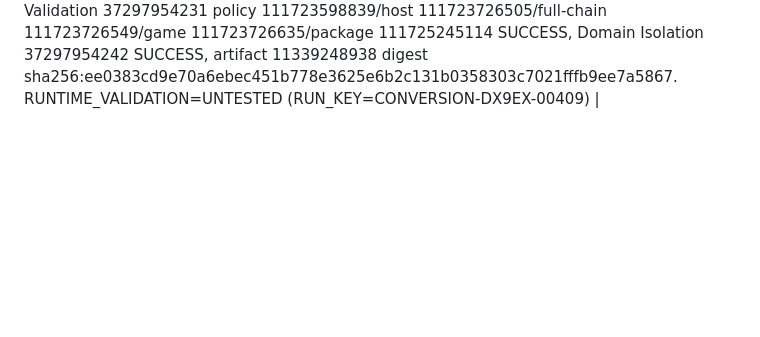
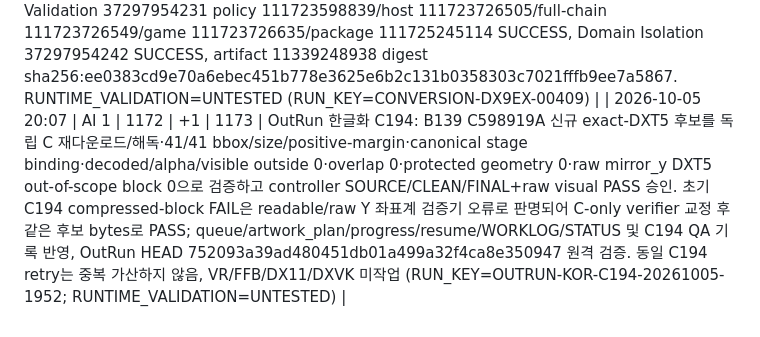
Before and after one commit to thp32tt/ai-dev-lab, a Markdown page: AI_SCOREBOARD.md, the part around one of its changes. GitHub-like rendering; blank space fills up the shorter version.

Commit message:
scoreboard: record OutRun C194 completion

```diff
--- a/AI_SCOREBOARD.md
+++ b/AI_SCOREBOARD.md
@@ -230,3 +230,4 @@
 | 2026-10-05 19:44 | AI 1 | 1169 | +1 | 1170 | OutRun 한글화 A49: odd index147 `39BCA907` 실제 production 완료. A48 candidate eec59e5c…는 controller visual에서 atlas semantic-binding 오류를 발견해 같은 작업 내 폐기했고, A49 candidate 6f59084b340a2a2bc56bd72b276c4cd264aaabfb7e76b013fe190a8f9cb0417b로 15개 스테이지명 canonical 음차 binding 교정. 15/15 exact bbox·size·positive-margin, outside/alpha/protected/source-residue/overlap/touch PASS/0, readable/raw mirror_y self-QA PASS. 이후 C192 독립 pixel/visual/policy PASS까지 확인, OutRun HEAD d805c4478284bcc1f19ffcca495130dae46e0788 확인. A48→A49 retry는 중복 가산 없음, VR/FFB/DX11/DXVK 미작업 (RUN_KEY=OUTRUN-KOR-A49-20261005-1938; RUNTIME_VALIDATION=UNTESTED) |
 | 2026-10-05 19:46 | AI 1 | 1170 | +1 | 1171 | OutRun 한글화 C192/C193: 최신 C 대상과 동시 도착 A 결과를 실제 교차 QA. B137 63C91067은 C189-C191 진단으로 14개 잔여 플래그가 source text가 아닌 starburst white alpha1-2 glow임을 좌표/마커로 확정하고 C193 정적 픽셀/시각 PASS pending in-game 승인. A48 39BCA907의 physical semantic misbinding을 C 시각 검수에서 발견해 승인 차단했고, 같은 사이클 A49 교정본을 C192에서 canonical source 재다운로드·15/15 독립 bbox exact-match·canonical stage-name policy·outside/alpha/protected/residue/overlap/touch=0·readable/raw visual PASS로 승인. queue/artwork_plan/progress/resume/WORKLOG/STATUS 및 개별/batch QA 반영, OutRun 원격 HEAD d805c4478284bcc1f19ffcca495130dae46e0788 검증. C189/C190/C191과 A48/A49 재시도/교정은 본 C 성과에 중복 가산하지 않음 (RUN_KEY=OUTRUN-KOR-C192-C193-20261005-1920; RUNTIME_VALIDATION=UNTESTED) |
 | 2026-10-05 19:45 | AI 1 | 1171 | +1 | 1172 | CONVERSION-DX9EX-00409 post-1100 dead draw-executor cleanup 완료: exact material/validation-bearing SHA 117d6b7980dd41c8504558b6bafc38dda01e184b에서 unreachable R31TryFastWorld/R31TryHud/R32TryFastWorld/R32TryHud와 R31 전용 first-log 상태를 제거해 3파일 +14/-615로 축소하고, R33가 실제 소비하는 shared helper 및 R31 StateBlock/R32 lifecycle-fail-close ownership은 보존. 재도입 fail-closed retirement guard 추가. DX9Ex Active Validation 37297954231 policy 111723598839/host 111723726505/full-chain 111723726549/game 111723726635/package 111725245114 SUCCESS, Domain Isolation 37297954242 SUCCESS, artifact 11339248938 digest sha256:ee0383cd9e70a6ebec451b778e3625e6b2c131b0358303c7021fffb9ee7a5867. RUNTIME_VALIDATION=UNTESTED (RUN_KEY=CONVERSION-DX9EX-00409) |
+| 2026-10-05 20:07 | AI 1 | 1172 | +1 | 1173 | OutRun 한글화 C194: B139 C598919A 신규 exact-DXT5 후보를 독립 C 재다운로드/해독·41/41 bbox/size/positive-margin·canonical stage binding·decoded/alpha/visible outside 0·overlap 0·protected geometry 0·raw mirror_y DXT5 out-of-scope block 0으로 검증하고 controller SOURCE/CLEAN/FINAL+raw visual PASS 승인. 초기 C194 compressed-block FAIL은 readable/raw Y 좌표계 검증기 오류로 판명되어 C-only verifier 교정 후 같은 후보 bytes로 PASS; queue/artwork_plan/progress/resume/WORKLOG/STATUS 및 C194 QA 기록 반영, OutRun HEAD 752093a39ad480451db01a499a32f4ca8e350947 원격 검증. 동일 C194 retry는 중복 가산하지 않음, VR/FFB/DX11/DXVK 미작업 (RUN_KEY=OUTRUN-KOR-C194-20261005-1952; RUNTIME_VALIDATION=UNTESTED) |
```
Also changed, not shown: other parts of AI_SCOREBOARD.md (+1 -1 lines).
